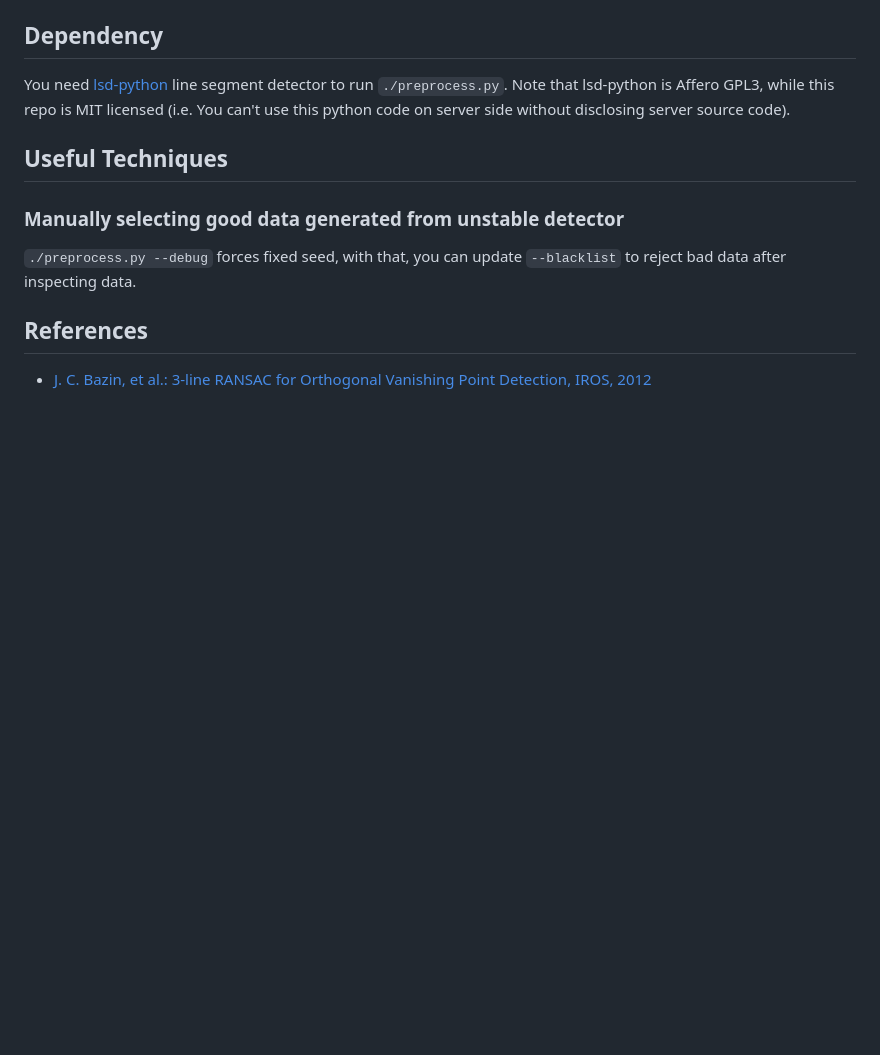
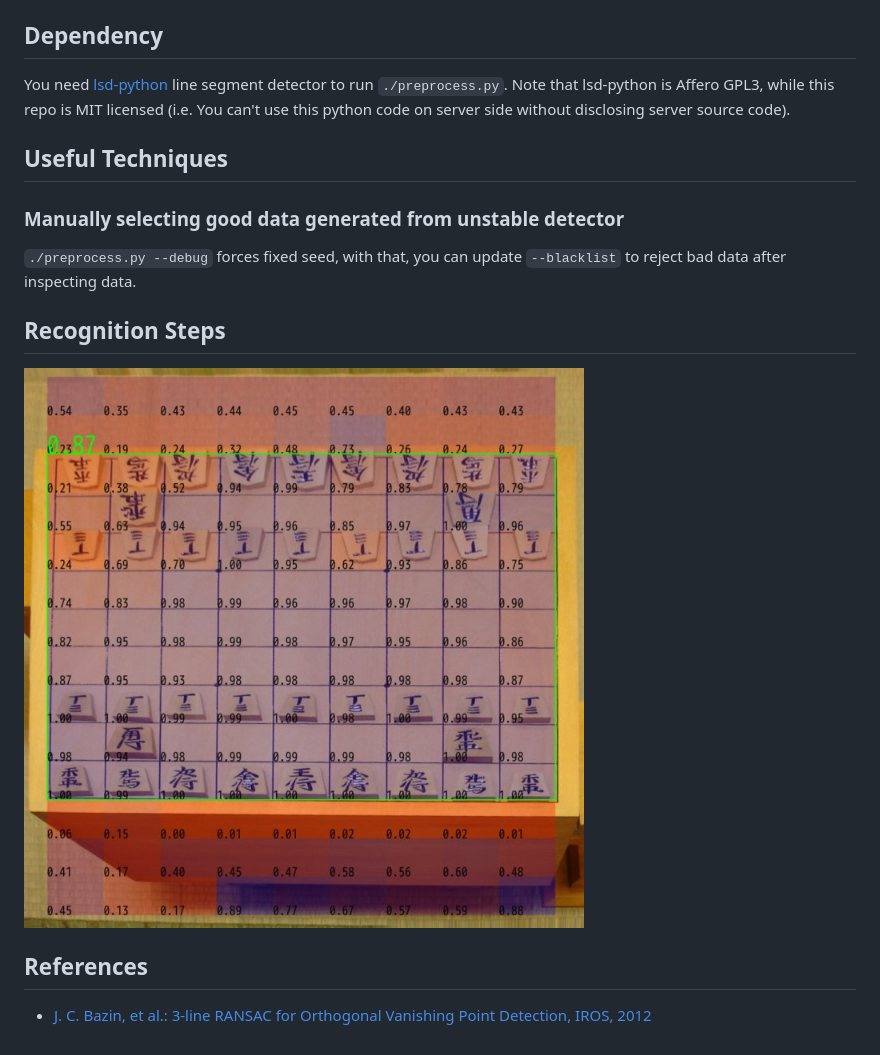
Before and after one commit to xanxys/shogi_recognizer, a Markdown page: README.md, the part around the change. Rendered like a GitHub page; pictures changed too: doc/validness.jpeg (added); blank space fills up the shorter version.

Commit message:
Add pretty photo to doc.

```diff
--- a/README.md
+++ b/README.md
@@ -61,6 +61,11 @@ Useful Techniques
 `./preprocess.py --debug` forces fixed seed, with that, you can update `--blacklist` to reject bad data after inspecting data.
 
 
+Recognition Steps
+----------
+![9x9 Grid Detection](doc/validness.jpeg)
+
+
 References
 ----------
 * [J. C. Bazin, et al.: 3-line RANSAC for Orthogonal Vanishing Point Detection, IROS, 2012](http://graphics.ethz.ch/~jebazin/papers/IROS_2012.pdf)
```
